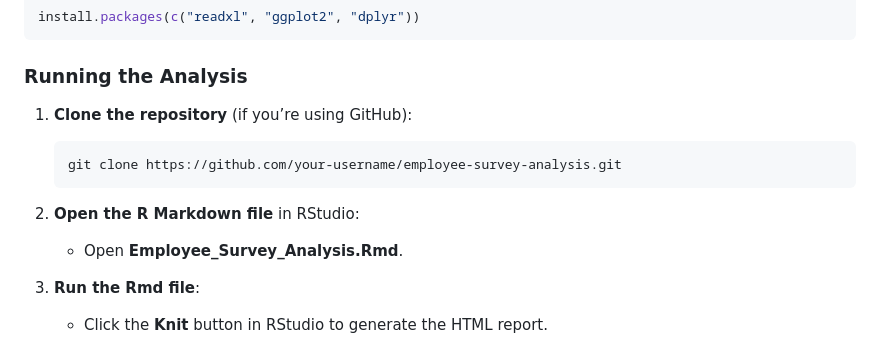
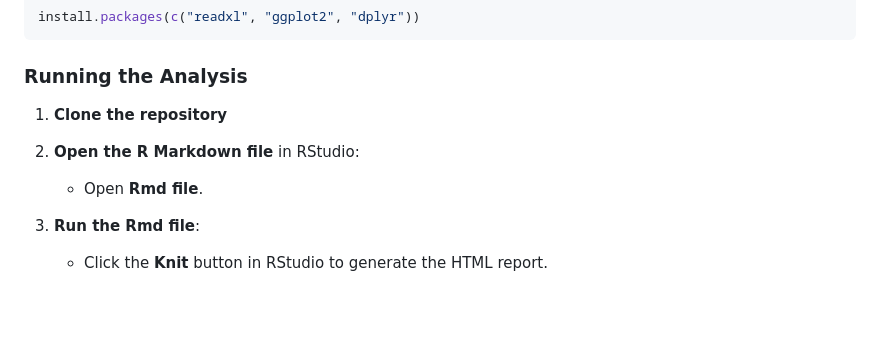
Before and after one commit to SonamNRathod/BusinessForecasting, a Markdown page: README.md, the part around the change. Rendered like a GitHub page; blank space fills up the shorter version.

````diff
--- a/README.md
+++ b/README.md
@@ -58,13 +58,10 @@ install.packages(c("readxl", "ggplot2", "dplyr"))
 
 ### Running the Analysis
 
-1. **Clone the repository** (if you’re using GitHub):
-   ```bash
-   git clone https://github.com/your-username/employee-survey-analysis.git
-   ```
+1. **Clone the repository**
 
 2. **Open the R Markdown file** in RStudio:
-   - Open **Employee_Survey_Analysis.Rmd**.
+   - Open **Rmd file**.
 
 3. **Run the Rmd file**:
    - Click the **Knit** button in RStudio to generate the HTML report.
````
